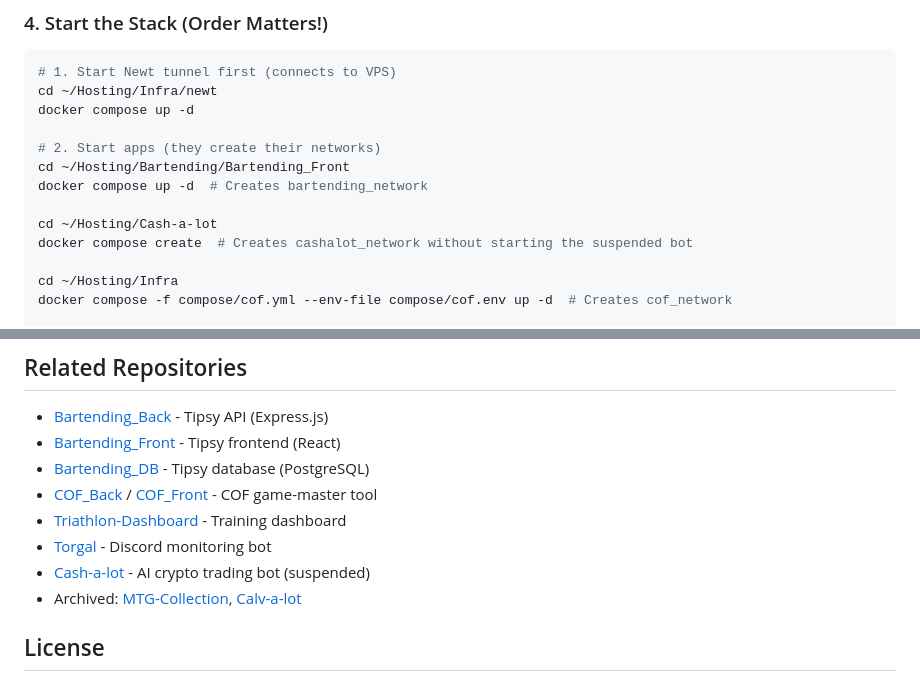
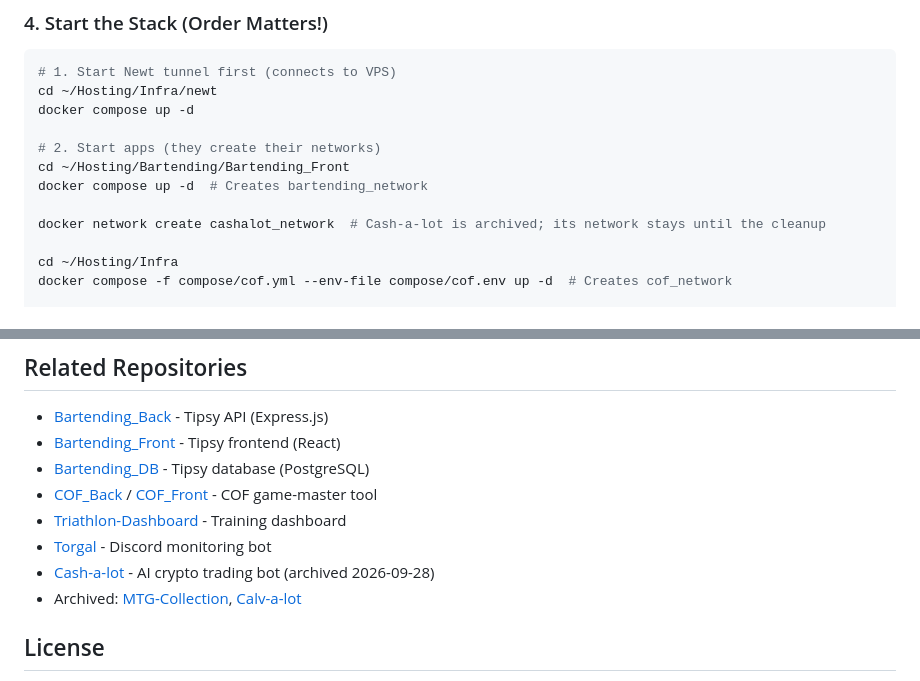
Before and after one commit to AlexandreFrancony/Infra, a Markdown page: README.md, 2 parts joined by grey strips. Rendered like a GitHub page.

Commit message:
docs: setup no longer needs the archived Cash-a-lot folder

```diff
--- a/README.md
+++ b/README.md
@@ -235,8 +235,7 @@ docker compose up -d
 cd ~/Hosting/Bartending/Bartending_Front
 docker compose up -d  # Creates bartending_network
 
-cd ~/Hosting/Cash-a-lot
-docker compose create  # Creates cashalot_network without starting the suspended bot
+docker network create cashalot_network  # Cash-a-lot is archived; its network stays until the cleanup
 
 cd ~/Hosting/Infra
 docker compose -f compose/cof.yml --env-file compose/cof.env up -d  # Creates cof_network
@@ -328,7 +327,7 @@ SSL is managed by **Traefik** (part of Pangolin) on the VPS. Certificates are au
 - [COF_Back](https://github.com/AlexandreFrancony/COF_Back) / [COF_Front](https://github.com/AlexandreFrancony/COF_Front) - COF game-master tool
 - [Triathlon-Dashboard](https://github.com/AlexandreFrancony/Triathlon-Dashboard) - Training dashboard
 - [Torgal](https://github.com/AlexandreFrancony/Torgal) - Discord monitoring bot
-- [Cash-a-lot](https://github.com/AlexandreFrancony/Cash-a-lot) - AI crypto trading bot (suspended)
+- [Cash-a-lot](https://github.com/AlexandreFrancony/Cash-a-lot) - AI crypto trading bot (archived 2026-09-28)
 - Archived: [MTG-Collection](https://github.com/AlexandreFrancony/MTG-Collection), [Calv-a-lot](https://github.com/AlexandreFrancony/Calv-a-lot)
 
 ## License
```
